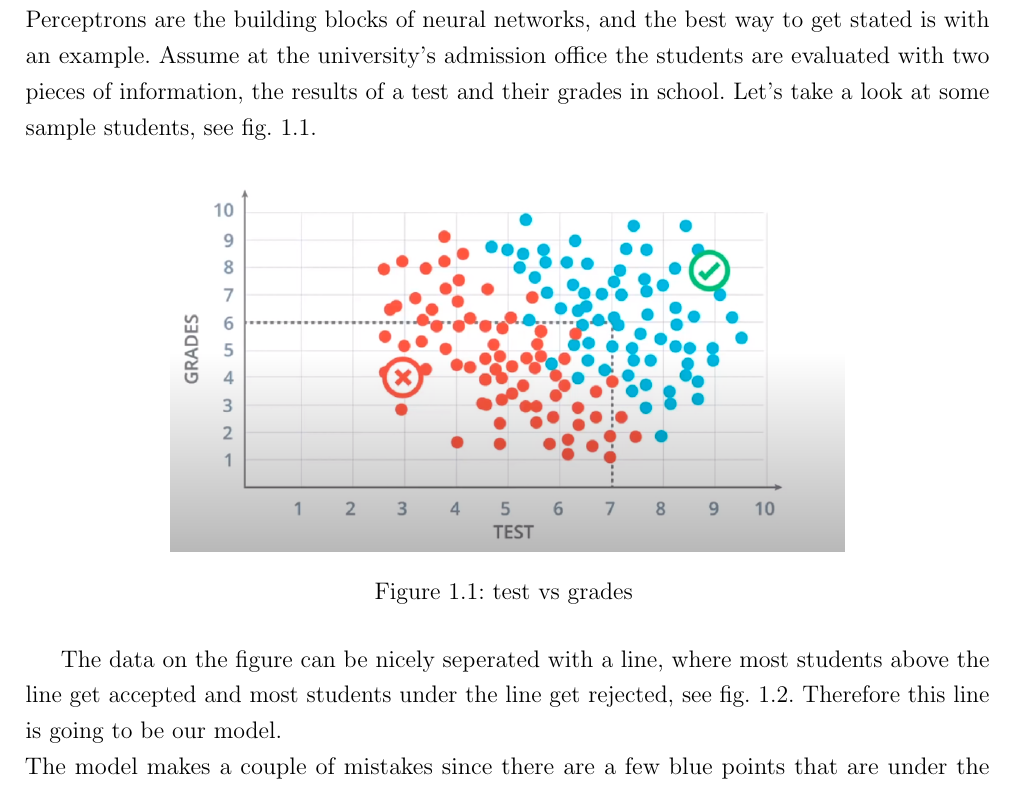
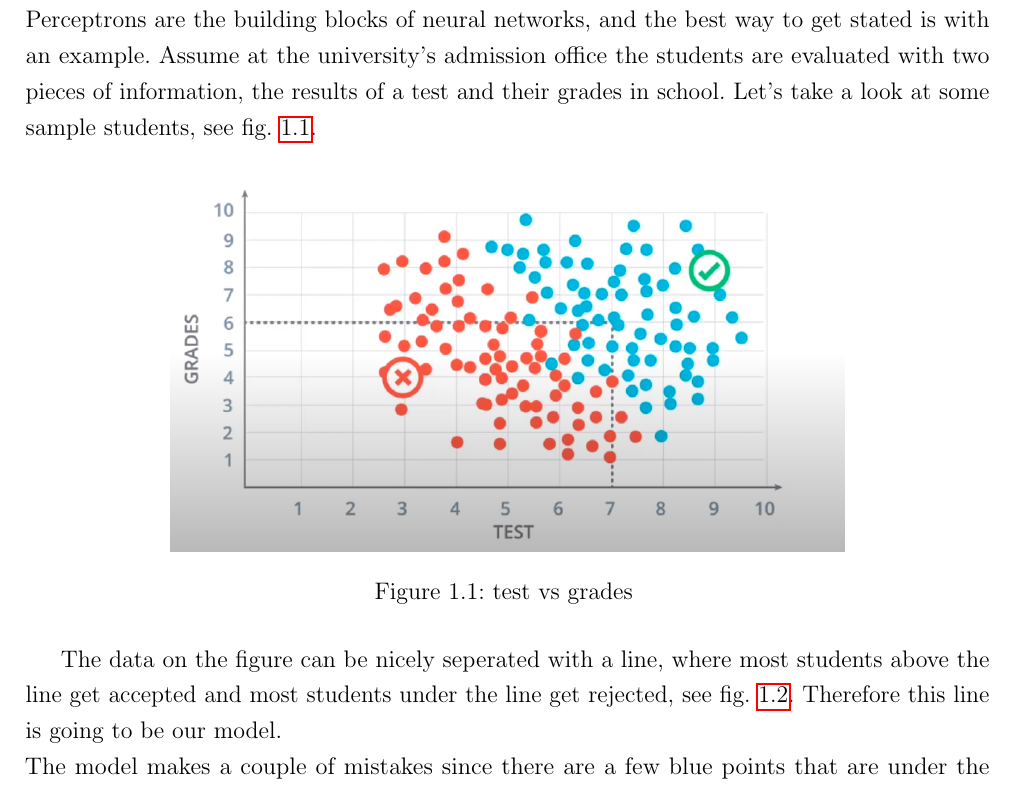
Before and after one commit to netvor-73/report, a LaTeX book (template.tex): part of page 1 of 7 before the commit and part of page 1 of 9 after it, cut so that both start at the same text. Compiled offline with pdfLaTeX.

Commit message:
added hyperref package and chapter 2 include tag

```diff
--- a/template.tex
+++ b/template.tex
@@ -21,6 +21,7 @@
 \usepackage[onehalfspacing]{setspace}
 
 \usepackage{paralist}
+\usepackage{hyperref}
 \usepackage{cleveref}
 
 \usepackage{array}
```
Also changed, not shown: template.tex (3 more changed lines).
